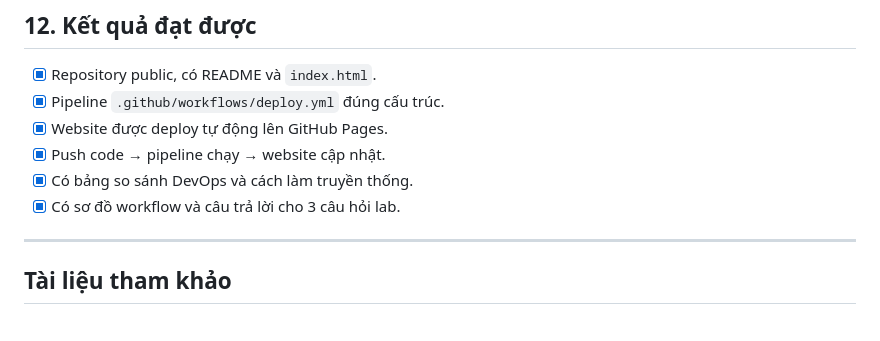
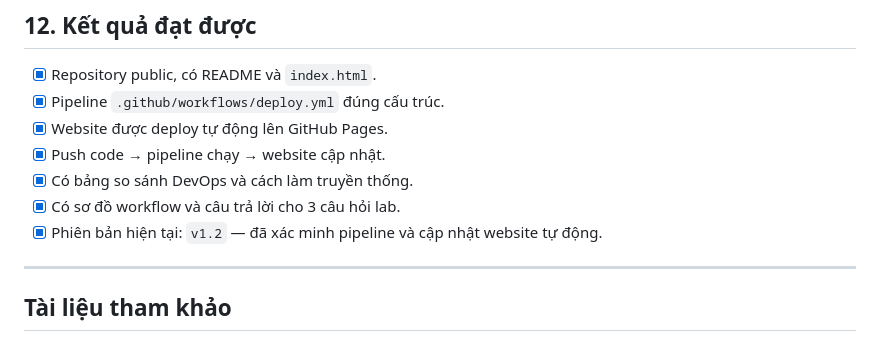
Before and after one commit to vuanhmin/devops-lab1-portfolio, a Markdown page: README.md, the part around the change. Rendered like a GitHub page.

Commit message:
docs: ghi nhận phiên bản v1.2 đã xác minh CI/CD

```diff
--- a/README.md
+++ b/README.md
@@ -306,6 +306,7 @@ File thông tin sinh viên: `ho_ten_mssv.txt`
 - [x] Push code → pipeline chạy → website cập nhật.
 - [x] Có bảng so sánh DevOps và cách làm truyền thống.
 - [x] Có sơ đồ workflow và câu trả lời cho 3 câu hỏi lab.
+- [x] Phiên bản hiện tại: `v1.2` — đã xác minh pipeline và cập nhật website tự động.
 
 ---
 
```
